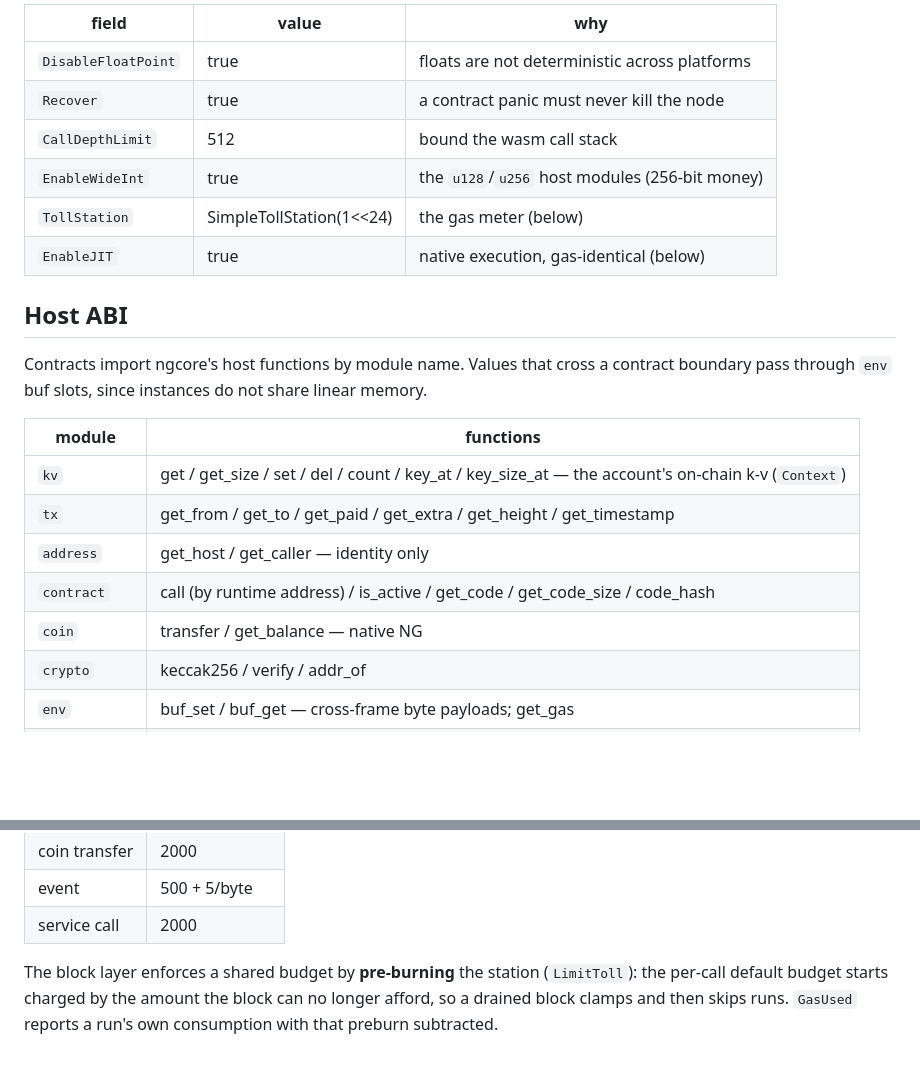
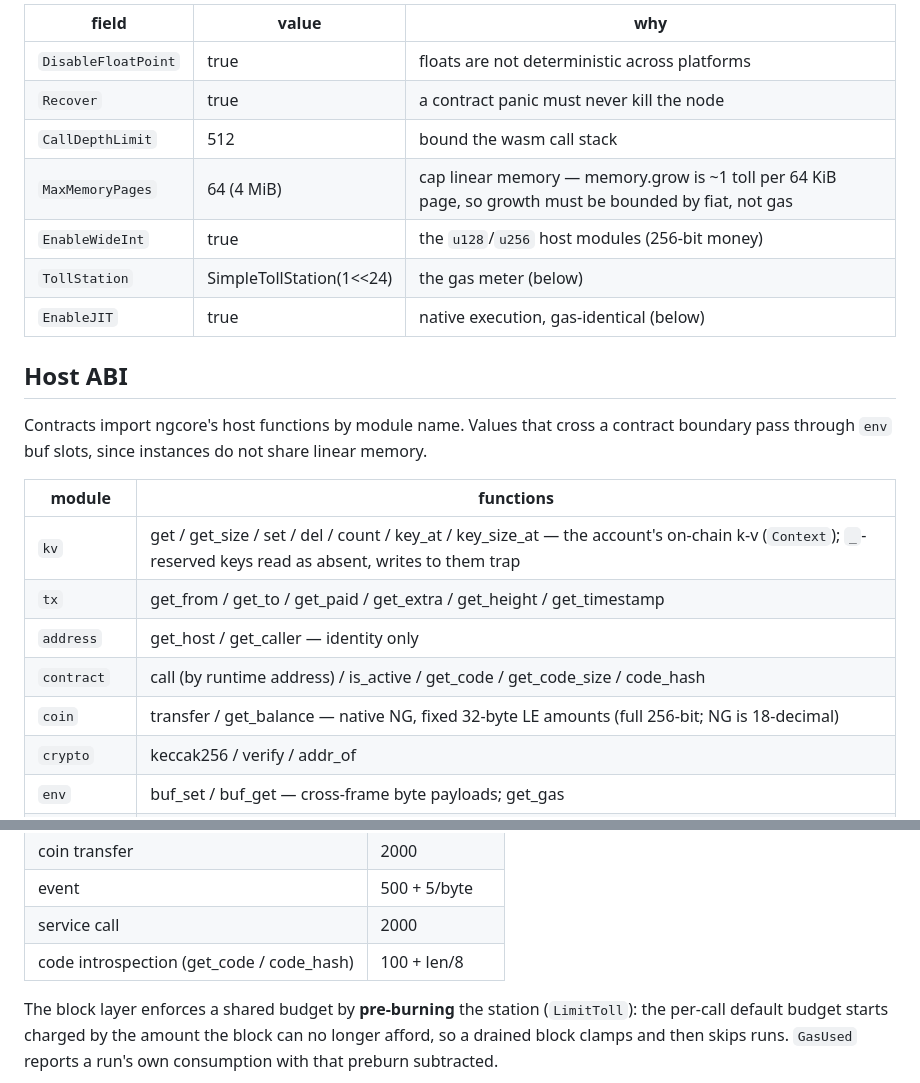
Before and after one commit to ngchain/ngcore, a Markdown page: docs/implementation.md, 2 parts joined by grey strips. Drawn GitHub-style; blank space fills up the shorter version.

```diff
--- a/docs/implementation.md
+++ b/docs/implementation.md
@@ -47,6 +47,7 @@ The per-call `ModuleConfig` fixes the execution contract:
 | `DisableFloatPoint` | true | floats are not deterministic across platforms |
 | `Recover` | true | a contract panic must never kill the node |
 | `CallDepthLimit` | 512 | bound the wasm call stack |
+| `MaxMemoryPages` | 64 (4 MiB) | cap linear memory — memory.grow is ~1 toll per 64 KiB page, so growth must be bounded by fiat, not gas |
 | `EnableWideInt` | true | the `u128`/`u256` host modules (256-bit money) |
 | `TollStation` | SimpleTollStation(1<<24) | the gas meter (below) |
 | `EnableJIT` | true | native execution, gas-identical (below) |
@@ -59,11 +60,11 @@ do not share linear memory.
 
 | module | functions |
 |---|---|
-| `kv` | get / get_size / set / del / count / key_at / key_size_at — the account's on-chain k-v (`Context`) |
+| `kv` | get / get_size / set / del / count / key_at / key_size_at — the account's on-chain k-v (`Context`); `_`-reserved keys read as absent, writes to them trap |
 | `tx` | get_from / get_to / get_paid / get_extra / get_height / get_timestamp |
 | `address` | get_host / get_caller — identity only |
 | `contract` | call (by runtime address) / is_active / get_code / get_code_size / code_hash |
-| `coin` | transfer / get_balance — native NG |
+| `coin` | transfer / get_balance — native NG, fixed 32-byte LE amounts (full 256-bit; NG is 18-decimal) |
 | `crypto` | keccak256 / verify / addr_of |
 | `env` | buf_set / buf_get — cross-frame byte payloads; get_gas |
 | `log` | error / emit (events) |
@@ -101,6 +102,7 @@ operations that are much heavier than arithmetic add a surcharge on top:
 | coin transfer | 2000 |
 | event | 500 + 5/byte |
 | service call | 2000 |
+| code introspection (get_code / code_hash) | 100 + len/8 |
 
 The block layer enforces a shared budget by **pre-burning** the station
 (`LimitToll`): the per-call default budget starts charged by the amount
```
Also changed, not shown: docs/contract.md (+16 -9 lines).
